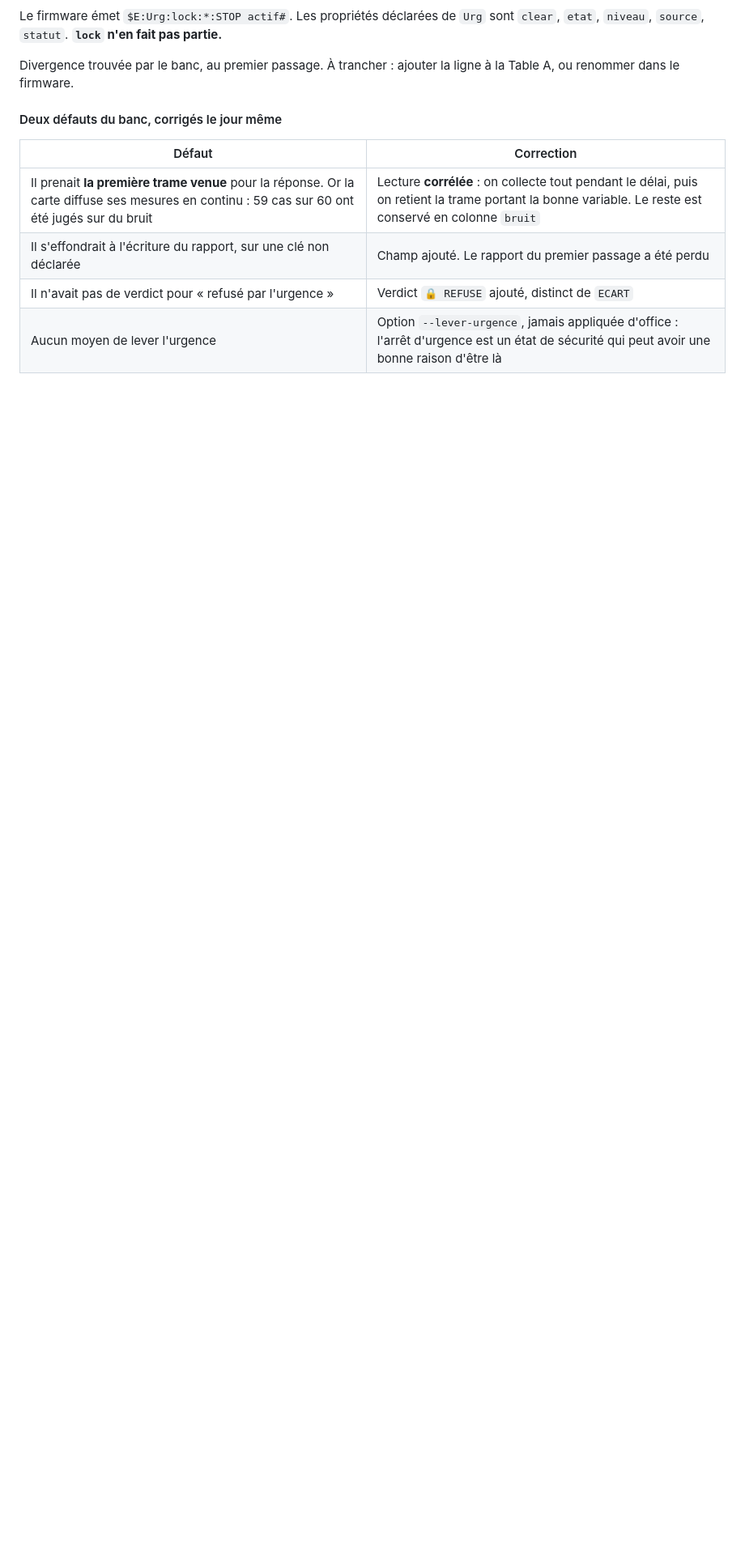
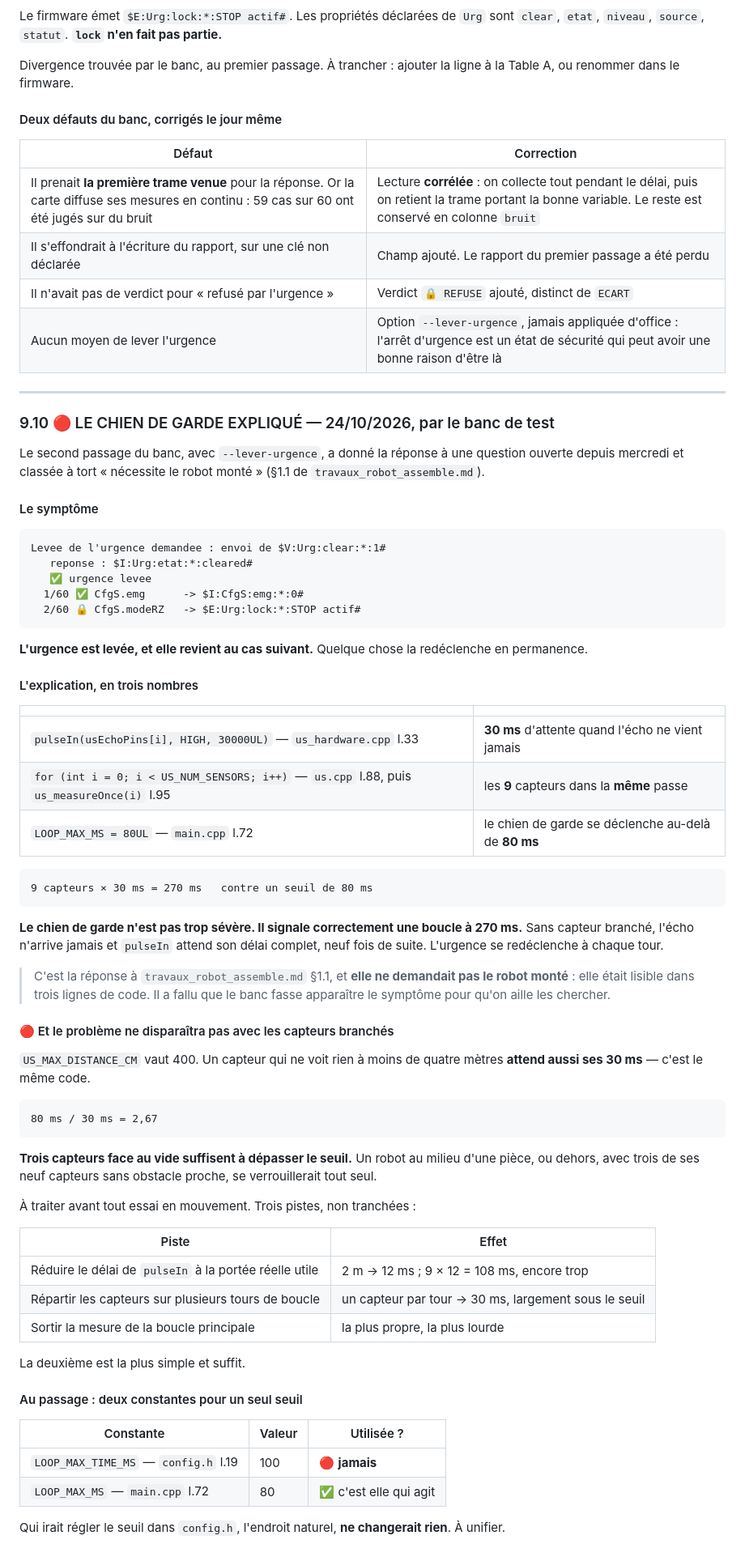
Before and after one commit to lugvincent/RobotRZ, a Markdown page: docs/synthese_etat.md, the part around the change. Shown at 81% size. Drawn GitHub-style; blank space fills up the shorter version.

Commit message:
🔴 Le chien de garde explique — trouve par le banc, sans le robot monte
Le second passage du banc, avec --lever-urgence, a donne la reponse a
une question ouverte depuis mercredi et classee A TORT « necessite le
robot monte ».

LE SYMPTOME
  L'urgence est levee, confirmee par $I:Urg:etat:*:cleared#, et elle
  revient DES LE CAS SUIVANT. Quelque chose la redeclenche en continu.

L'EXPLICATION, EN TROIS NOMBRES
  pulseIn(echo, HIGH, 30000)  us_hardware.cpp:33   30 ms par capteur
  for i < US_NUM_SENSORS      us.cpp:88            les 9 dans la meme passe
  LOOP_MAX_MS = 80UL          main.cpp:72          seuil du chien de garde

  9 x 30 = 270 ms contre un seuil de 80 ms.

  Le chien de garde N'EST PAS trop severe : il signale correctement une
  boucle a 270 ms. Sans capteur, l'echo n'arrive jamais et pulseIn
  attend son delai complet, neuf fois de suite.

  Cette reponse etait lisible dans trois lignes de code. Il a fallu que
  le banc fasse apparaitre le symptome pour qu'on aille les chercher.

🔴 ET LE PROBLEME NE DISPARAITRA PAS AVEC LES CAPTEURS BRANCHES
  US_MAX_DISTANCE_CM vaut 400 : un capteur qui ne voit rien a moins de
  quatre metres attend aussi ses 30 ms. 80 / 30 = 2,67, donc TROIS
  capteurs face au vide suffisent a depasser le seuil. Un robot au
  milieu d'une piece se verrouillerait tout seul.
  A traiter AVANT tout essai en mouvement. La piste la plus simple :
  repartir les capteurs sur plusieurs tours de boucle, un par tour.

AU PASSAGE : DEUX CONSTANTES POUR UN SEUL SEUIL
  LOOP_MAX_TIME_MS = 100 dans config.h : JAMAIS utilisee.
  LOOP_MAX_MS = 80 dans main.cpp : c'est elle qui agit.
  Qui irait regler le seuil dans config.h, l'endroit naturel, ne
  changerait rien.

travaux_robot_assemble.md 1.1 passe de « a eprouver » a « repondu ».

Co-Authored-By: Claude Opus 5 <noreply@anthropic.com>
Claude-Session: https://claude.ai/code/session_01PA5xbKuCYkRqP9CGGpYTkL

````diff
--- a/docs/synthese_etat.md
+++ b/docs/synthese_etat.md
@@ -719,3 +719,78 @@ Table A, ou renommer dans le firmware.
 | Il s'effondrait à l'écriture du rapport, sur une clé non déclarée | Champ ajouté. Le rapport du premier passage a été perdu |
 | Il n'avait pas de verdict pour « refusé par l'urgence » | Verdict `🔒 REFUSE` ajouté, distinct de `ECART` |
 | Aucun moyen de lever l'urgence | Option `--lever-urgence`, jamais appliquée d'office : l'arrêt d'urgence est un état de sécurité qui peut avoir une bonne raison d'être là |
+
+
+---
+
+### 9.10 🔴 LE CHIEN DE GARDE EXPLIQUÉ — 24/10/2026, par le banc de test
+
+Le second passage du banc, avec `--lever-urgence`, a donné la réponse à une question
+ouverte depuis mercredi et classée à tort « nécessite le robot monté » (§1.1 de
+`travaux_robot_assemble.md`).
+
+#### Le symptôme
+
+```
+Levee de l'urgence demandee : envoi de $V:Urg:clear:*:1#
+   reponse : $I:Urg:etat:*:cleared#
+   ✅ urgence levee
+  1/60 ✅ CfgS.emg      -> $I:CfgS:emg:*:0#
+  2/60 🔒 CfgS.modeRZ   -> $E:Urg:lock:*:STOP actif#
+```
+
+**L'urgence est levée, et elle revient au cas suivant.** Quelque chose la redéclenche en
+permanence.
+
+#### L'explication, en trois nombres
+
+| | |
+|---|---|
+| `pulseIn(usEchoPins[i], HIGH, 30000UL)` — `us_hardware.cpp` l.33 | **30 ms** d'attente quand l'écho ne vient jamais |
+| `for (int i = 0; i < US_NUM_SENSORS; i++)` — `us.cpp` l.88, puis `us_measureOnce(i)` l.95 | les **9** capteurs dans la **même** passe |
+| `LOOP_MAX_MS = 80UL` — `main.cpp` l.72 | le chien de garde se déclenche au-delà de **80 ms** |
+
+```
+9 capteurs × 30 ms = 270 ms   contre un seuil de 80 ms
+```
+
+**Le chien de garde n'est pas trop sévère. Il signale correctement une boucle à 270 ms.**
+Sans capteur branché, l'écho n'arrive jamais et `pulseIn` attend son délai complet, neuf
+fois de suite. L'urgence se redéclenche à chaque tour.
+
+> C'est la réponse à `travaux_robot_assemble.md` §1.1, et **elle ne demandait pas le robot
+> monté** : elle était lisible dans trois lignes de code. Il a fallu que le banc fasse
+> apparaître le symptôme pour qu'on aille les chercher.
+
+#### 🔴 Et le problème ne disparaîtra pas avec les capteurs branchés
+
+`US_MAX_DISTANCE_CM` vaut 400. Un capteur qui ne voit rien à moins de quatre mètres
+**attend aussi ses 30 ms** — c'est le même code.
+
+```
+80 ms / 30 ms = 2,67
+```
+
+**Trois capteurs face au vide suffisent à dépasser le seuil.** Un robot au milieu d'une
+pièce, ou dehors, avec trois de ses neuf capteurs sans obstacle proche, se verrouillerait
+tout seul.
+
+À traiter avant tout essai en mouvement. Trois pistes, non tranchées :
+
+| Piste | Effet |
+|---|---|
+| Réduire le délai de `pulseIn` à la portée réelle utile | 2 m → 12 ms ; 9 × 12 = 108 ms, encore trop |
+| Répartir les capteurs sur plusieurs tours de boucle | un capteur par tour → 30 ms, largement sous le seuil |
+| Sortir la mesure de la boucle principale | la plus propre, la plus lourde |
+
+La deuxième est la plus simple et suffit.
+
+#### Au passage : deux constantes pour un seul seuil
+
+| Constante | Valeur | Utilisée ? |
+|---|---|---|
+| `LOOP_MAX_TIME_MS` — `config.h` l.19 | 100 | 🔴 **jamais** |
+| `LOOP_MAX_MS` — `main.cpp` l.72 | 80 | ✅ c'est elle qui agit |
+
+Qui irait régler le seuil dans `config.h`, l'endroit naturel, **ne changerait rien**. À
+unifier.
````
Also changed, not shown: docs/travaux_robot_assemble.md (+12 -1 lines).
